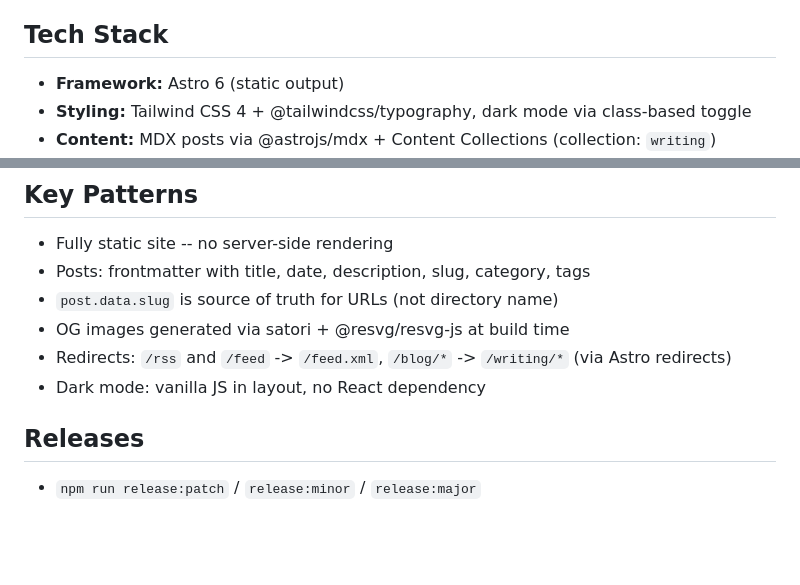
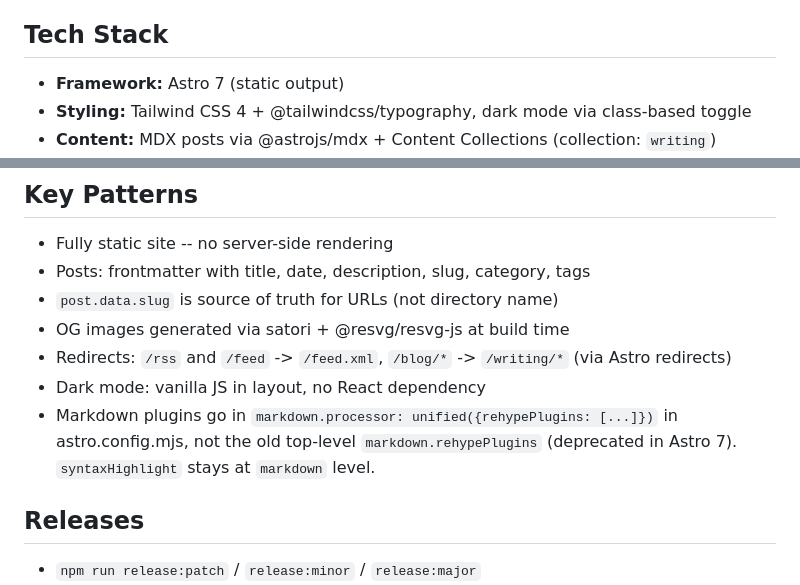
Before and after one commit to jarnesjo/jarnesjo.com, a Markdown page: CLAUDE.md, 2 parts joined by grey strips. Rendered like a GitHub page; blank space fills up the shorter version.

Commit message:
Updated CLAUDE.md for Astro 7

```diff
--- a/CLAUDE.md
+++ b/CLAUDE.md
@@ -5,7 +5,7 @@ Personal writing/portfolio site for Nicklas Jarnesjo (jarnesjo.com). Built with
 
 ## Tech Stack
 
-- **Framework:** Astro 6 (static output)
+- **Framework:** Astro 7 (static output)
 - **Styling:** Tailwind CSS 4 + @tailwindcss/typography, dark mode via class-based toggle
 - **Content:** MDX posts via @astrojs/mdx + Content Collections (collection: `writing`)
 - **Language:** TypeScript
@@ -63,6 +63,7 @@ public/
 - OG images generated via satori + @resvg/resvg-js at build time
 - Redirects: `/rss` and `/feed` -> `/feed.xml`, `/blog/*` -> `/writing/*` (via Astro redirects)
 - Dark mode: vanilla JS in layout, no React dependency
+- Markdown plugins go in `markdown.processor: unified({rehypePlugins: [...]})` in astro.config.mjs, not the old top-level `markdown.rehypePlugins` (deprecated in Astro 7). `syntaxHighlight` stays at `markdown` level.
 
 ## Releases
 
```
